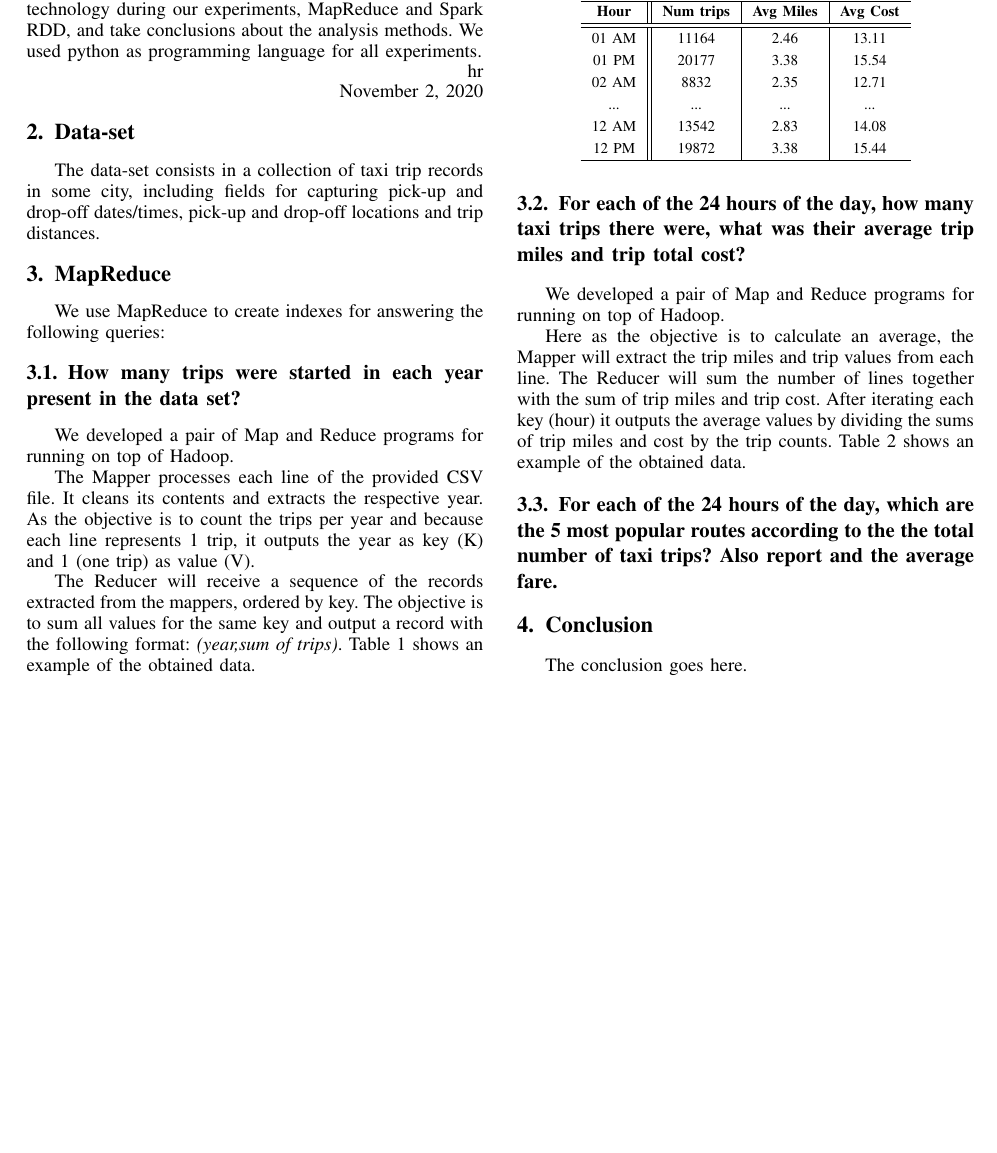
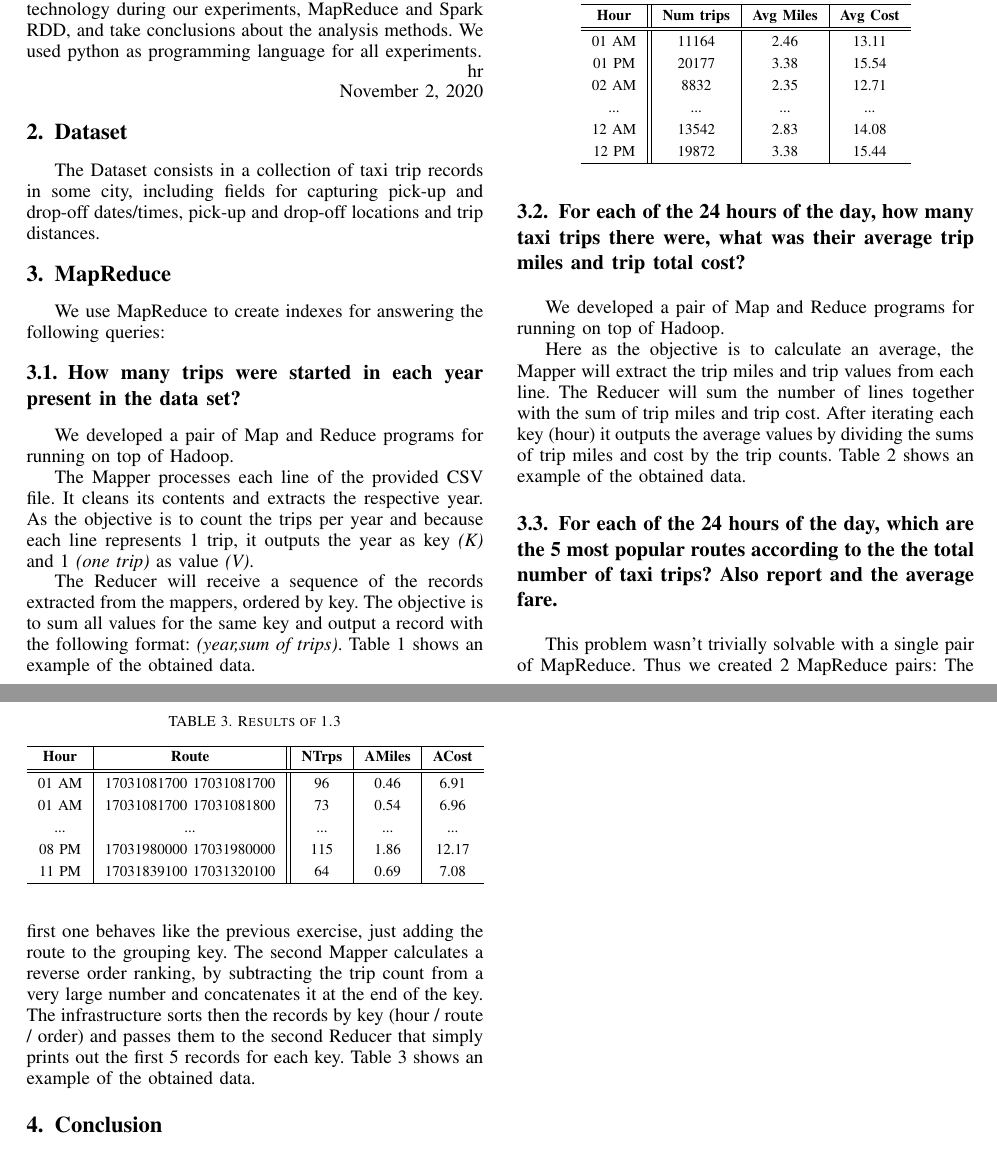
Before and after one commit to helderarr/spbd_t1, a LaTeX paper (report/report.tex): part of page 1 of 2 before the commit and two parts of pages 1 and 2 of 2 after it, the two joined at a grey line, cut so that both start at the same text, the shorter picture padded with empty space. Compiled offline with pdfLaTeX.

Commit message:
end of mapreduce

```diff
--- a/report/report.tex
+++ b/report/report.tex
@@ -420,13 +420,13 @@ We will go trough the Project 1 statement\cite{IEEEhowto:bdpsp1} analysing the
 % \subsubsection{Subsubsection Heading Here}
 % Subsubsection text here.
 
-\section{Data-set}
-The data-set consists in a collection of taxi trip records in some city, including fields for capturing pick-up and drop-off dates/times, pick-up and drop-off locations and trip distances.
+\section{Dataset}
+The Dataset consists in a collection of taxi trip records in some city, including fields for capturing pick-up and drop-off dates/times, pick-up and drop-off locations and trip distances.
 
 \section{MapReduce}
 We use MapReduce to create indexes for answering the following queries:
 \subsection{How many trips were started in each year present in the data set?}
-We developed a pair of Map and Reduce programs for running on top of Hadoop. \par The Mapper processes each line of the provided CSV file. It cleans its contents and extracts the respective year. As the objective is to count the trips per year and because each line represents 1 trip, it outputs the year as key (K) and 1 (one trip) as value (V). \par The Reducer will receive a sequence of the records extracted from the mappers, ordered by key. The objective is to sum all values for the same key and output a record with the following format: \textit{(year,sum of trips)}. Table \ref{output_1_1} shows an example of the obtained data.
+We developed a pair of Map and Reduce programs for running on top of Hadoop. \par The Mapper processes each line of the provided CSV file. It cleans its contents and extracts the respective year. As the objective is to count the trips per year and because each line represents 1 trip, it outputs the year as key \textit{(K)} and 1 \textit{(one trip)} as value \textit{(V)}. \par The Reducer will receive a sequence of the records extracted from the mappers, ordered by key. The objective is to sum all values for the same key and output a record with the following format: \textit{(year,sum of trips)}. Table \ref{output_1_1} shows an example of the obtained data.
 \begin{table}[!t]
 \renewcommand{\arraystretch}{1.3}
 \caption{Results of 1.1}
@@ -467,7 +467,27 @@ We developed a pair of Map and Reduce programs for running on top of Hadoop. \pa
 \end{table}
 
 \subsection{For each of the 24 hours of the day, which are the 5 most popular routes according to the the total number of taxi trips? Also report and the average fare.}
+This problem wasn't trivially solvable with a single pair of MapReduce. Thus we created 2 MapReduce pairs: The first one behaves like the previous exercise, just adding the route to the grouping key. The second Mapper calculates a reverse order ranking, by subtracting the trip count from a very large number and concatenates it at the end of the key. The infrastructure sorts then the records by key (hour / route / order) and passes them to the second Reducer that simply prints out the first 5 records for each key. Table \ref{output_1_3} shows an example of the obtained data.
 
+\begin{table}[!t]
+\renewcommand{\arraystretch}{1.3}
+\caption{Results of 1.3}
+\label{output_1_3}
+\centering
+\begin{tabular}{c|c||c|c|c}
+\hline
+\bfseries Hour & \bfseries Route & \bfseries NTrps & \bfseries AMiles & \bfseries ACost\\
+\hline\hline
+
+01 AM&17031081700 17031081700&96&0.46&6.91	\\
+01 AM&17031081700 17031081800&73&0.54&6.96	\\
+...&...&...&...&...	\\
+08 PM&17031980000 17031980000&115&1.86&12.17\\
+11 PM&17031839100 17031320100&64&0.69&7.08	\\
+
+\hline
+\end{tabular}
+\end{table}
 % An example of a floating figure using the graphicx package.
 % Note that \label must occur AFTER (or within) \caption.
 % For figures, \caption should occur after the \includegraphics.
```
